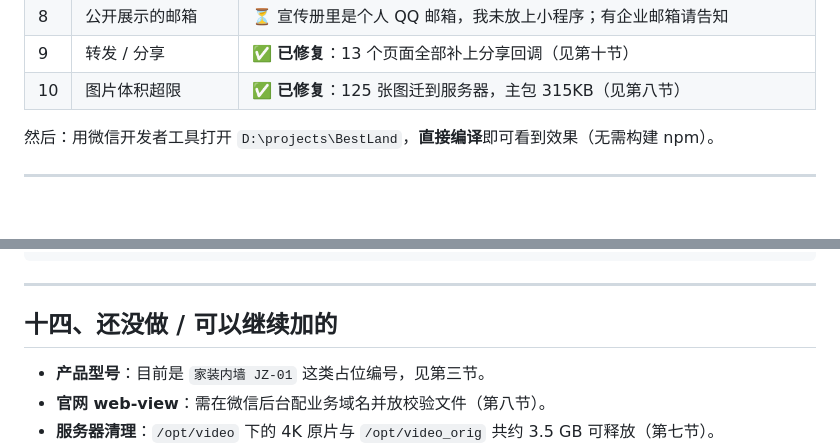
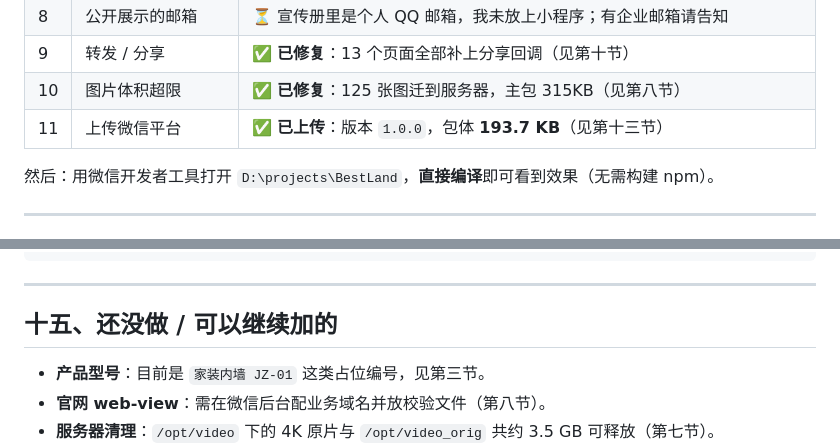
Before and after one commit to aluosen01-byte/BestLand, a Markdown page: README.md, 2 parts joined by grey strips. Rendered like a GitHub page; blank space fills up the shorter version.

```diff
--- a/README.md
+++ b/README.md
@@ -27,6 +27,7 @@
 | 8 | 公开展示的邮箱 | ⏳ 宣传册里是个人 QQ 邮箱，我未放上小程序；有企业邮箱请告知 |
 | 9 | 转发 / 分享 | ✅ **已修复**：13 个页面全部补上分享回调（见第十节） |
 | 10 | 图片体积超限 | ✅ **已修复**：125 张图迁到服务器，主包 315KB（见第八节） |
+| 11 | 上传微信平台 | ✅ **已上传**：版本 `1.0.0`，包体 **193.7 KB**（见第十三节） |
 
 然后：用微信开发者工具打开 `D:\projects\BestLand`，**直接编译**即可看到效果（无需构建 npm）。
 
@@ -608,7 +679,7 @@ miniprogram/
 
 ---
 
-## 十四、还没做 / 可以继续加的
+## 十五、还没做 / 可以继续加的
 
 - **产品型号**：目前是 `家装内墙 JZ-01` 这类占位编号，见第三节。
 - **官网 web-view**：需在微信后台配业务域名并放校验文件（第八节）。
```
Also changed, not shown: other parts of README.md (+71 -1 lines).
